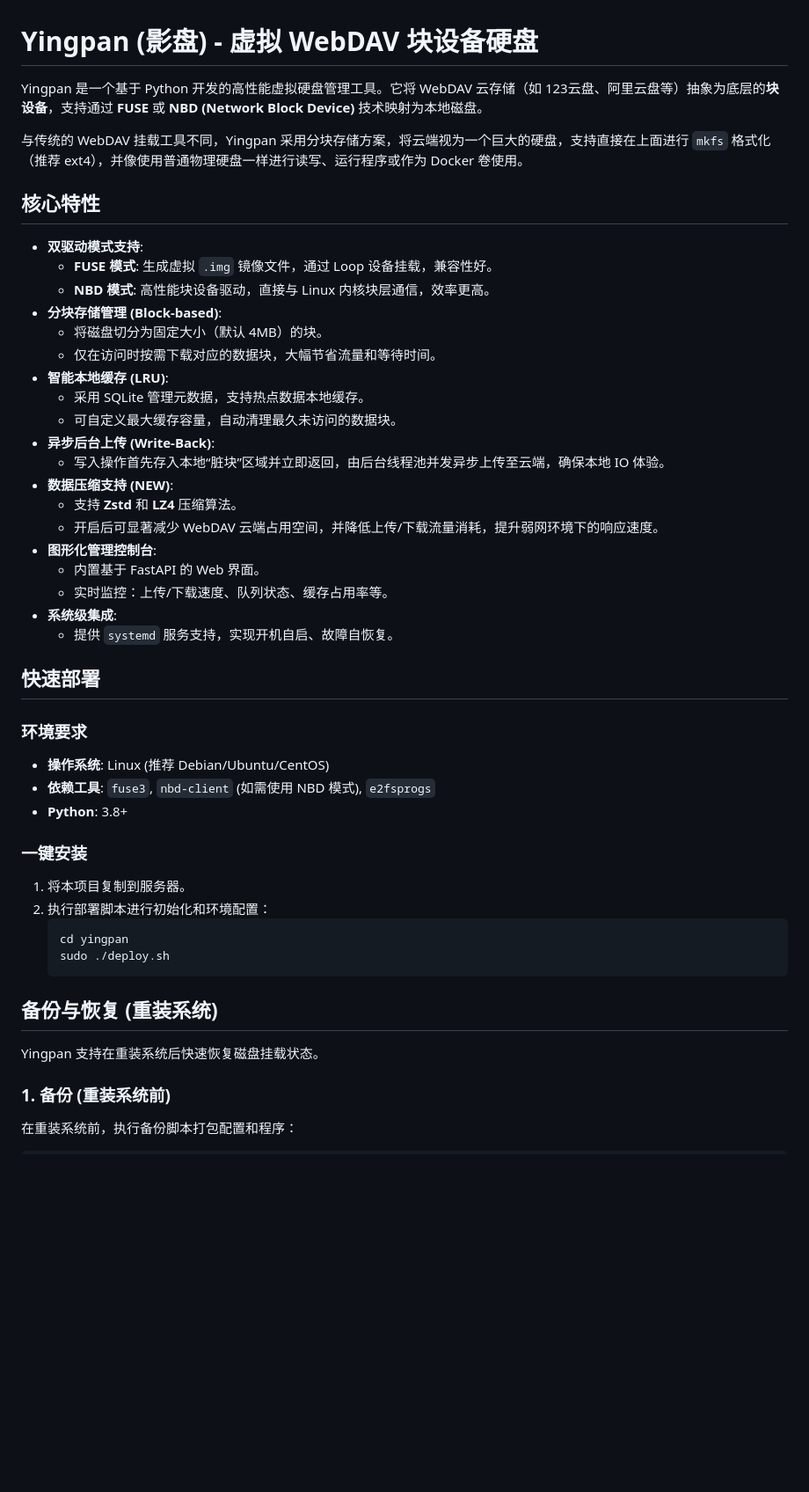
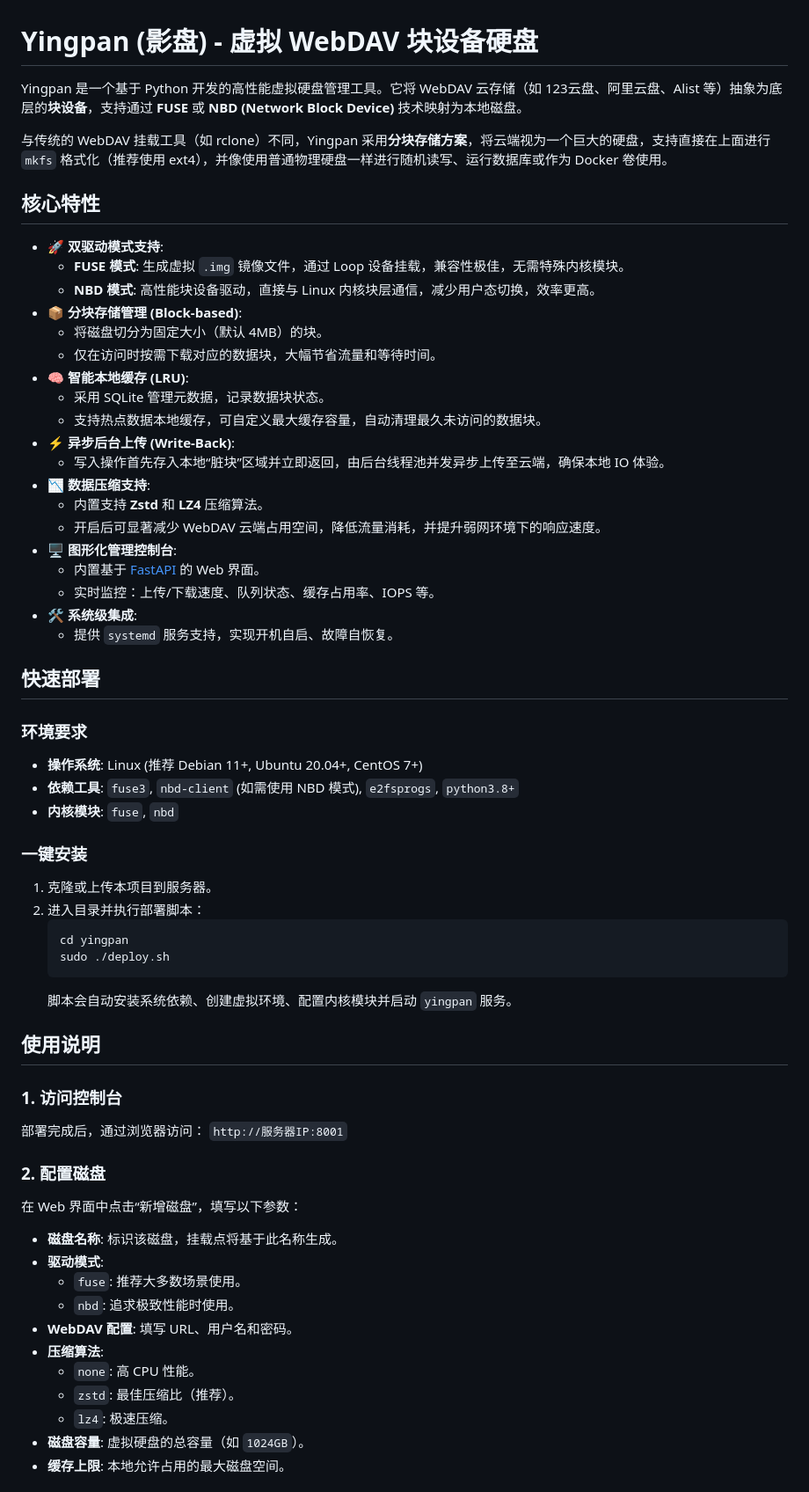
Before and after one commit to CcaiJun/yunyingpan, a Markdown page: README.md, the part around one of its changes. Shown at 88% size. Drawn GitHub-style; blank space fills up the shorter version.

````diff
--- a/README.md
+++ b/README.md
@@ -1,49 +1,64 @@
 # Yingpan (影盘) - 虚拟 WebDAV 块设备硬盘
 
-Yingpan 是一个基于 Python 开发的高性能虚拟硬盘管理工具。它将 WebDAV 云存储（如 123云盘、阿里云盘等）抽象为底层的**块设备**，支持通过 **FUSE** 或 **NBD (Network Block Device)** 技术映射为本地磁盘。
+Yingpan 是一个基于 Python 开发的高性能虚拟硬盘管理工具。它将 WebDAV 云存储（如 123云盘、阿里云盘、Alist 等）抽象为底层的**块设备**，支持通过 **FUSE** 或 **NBD (Network Block Device)** 技术映射为本地磁盘。
 
-与传统的 WebDAV 挂载工具不同，Yingpan 采用分块存储方案，将云端视为一个巨大的硬盘，支持直接在上面进行 `mkfs` 格式化（推荐 ext4），并像使用普通物理硬盘一样进行读写、运行程序或作为 Docker 卷使用。
+与传统的 WebDAV 挂载工具（如 rclone）不同，Yingpan 采用**分块存储方案**，将云端视为一个巨大的硬盘，支持直接在上面进行 `mkfs` 格式化（推荐使用 ext4），并像使用普通物理硬盘一样进行随机读写、运行数据库或作为 Docker 卷使用。
 
 ## 核心特性
 
-- **双驱动模式支持**:
-  - **FUSE 模式**: 生成虚拟 `.img` 镜像文件，通过 Loop 设备挂载，兼容性好。
-  - **NBD 模式**: 高性能块设备驱动，直接与 Linux 内核块层通信，效率更高。
-- **分块存储管理 (Block-based)**:
+- **🚀 双驱动模式支持**:
+  - **FUSE 模式**: 生成虚拟 `.img` 镜像文件，通过 Loop 设备挂载，兼容性极佳，无需特殊内核模块。
+  - **NBD 模式**: 高性能块设备驱动，直接与 Linux 内核块层通信，减少用户态切换，效率更高。
+- **📦 分块存储管理 (Block-based)**:
   - 将磁盘切分为固定大小（默认 4MB）的块。
   - 仅在访问时按需下载对应的数据块，大幅节省流量和等待时间。
-- **智能本地缓存 (LRU)**:
-  - 采用 SQLite 管理元数据，支持热点数据本地缓存。
-  - 可自定义最大缓存容量，自动清理最久未访问的数据块。
-- **异步后台上传 (Write-Back)**:
+- **🧠 智能本地缓存 (LRU)**:
+  - 采用 SQLite 管理元数据，记录数据块状态。
+  - 支持热点数据本地缓存，可自定义最大缓存容量，自动清理最久未访问的数据块。
+- **⚡ 异步后台上传 (Write-Back)**:
   - 写入操作首先存入本地“脏块”区域并立即返回，由后台线程池并发异步上传至云端，确保本地 IO 体验。
-- **数据压缩支持 (NEW)**:
-  - 支持 **Zstd** 和 **LZ4** 压缩算法。
-  - 开启后可显著减少 WebDAV 云端占用空间，并降低上传/下载流量消耗，提升弱网环境下的响应速度。
-- **图形化管理控制台**:
-  - 内置基于 FastAPI 的 Web 界面。
-  - 实时监控：上传/下载速度、队列状态、缓存占用率等。
-- **系统级集成**:
+- **📉 数据压缩支持**:
+  - 内置支持 **Zstd** 和 **LZ4** 压缩算法。
+  - 开启后可显著减少 WebDAV 云端占用空间，降低流量消耗，并提升弱网环境下的响应速度。
+- **🖥️ 图形化管理控制台**:
+  - 内置基于 [FastAPI](file:///root/yingpan/server.py) 的 Web 界面。
+  - 实时监控：上传/下载速度、队列状态、缓存占用率、IOPS 等。
+- **🛠️ 系统级集成**:
   - 提供 `systemd` 服务支持，实现开机自启、故障自恢复。
 
 ## 快速部署
 
 ### 环境要求
-- **操作系统**: Linux (推荐 Debian/Ubuntu/CentOS)
-- **依赖工具**: `fuse3`, `nbd-client` (如需使用 NBD 模式), `e2fsprogs`
-- **Python**: 3.8+
+- **操作系统**: Linux (推荐 Debian 11+, Ubuntu 20.04+, CentOS 7+)
+- **依赖工具**: `fuse3`, `nbd-client` (如需使用 NBD 模式), `e2fsprogs`, `python3.8+`
+- **内核模块**: `fuse`, `nbd`
 
 ### 一键安装
-1. 将本项目复制到服务器。
-2. 执行部署脚本进行初始化和环境配置：
+1. 克隆或上传本项目到服务器。
+2. 进入目录并执行部署脚本：
    ```bash
    cd yingpan
    sudo ./deploy.sh
    ```
+   脚本会自动安装系统依赖、创建虚拟环境、配置内核模块并启动 `yingpan` 服务。
 
-## 备份与恢复 (重装系统)
+## 使用说明
 
-Yingpan 支持在重装系统后快速恢复磁盘挂载状态。
+### 1. 访问控制台
+部署完成后，通过浏览器访问：
+`http://服务器IP:8001`
 
-### 1. 备份 (重装系统前)
-在重装系统前，执行备份脚本打包配置和程序：
+### 2. 配置磁盘
+在 Web 界面中点击“新增磁盘”，填写以下参数：
+- **磁盘名称**: 标识该磁盘，挂载点将基于此名称生成。
+- **驱动模式**:
+    - `fuse`: 推荐大多数场景使用。
+    - `nbd`: 追求极致性能时使用。
+- **WebDAV 配置**: 填写 URL、用户名和密码。
+- **压缩算法**:
+    - `none`: 高 CPU 性能。
+    - `zstd`: 最佳压缩比（推荐）。
+    - `lz4`: 极速压缩。
+- **磁盘容量**: 虚拟硬盘的总容量（如 `1024GB`）。
+- **缓存上限**: 本地允许占用的最大磁盘空间。
+
````
Also changed, not shown: other parts of README.md (+33 -37 lines).
